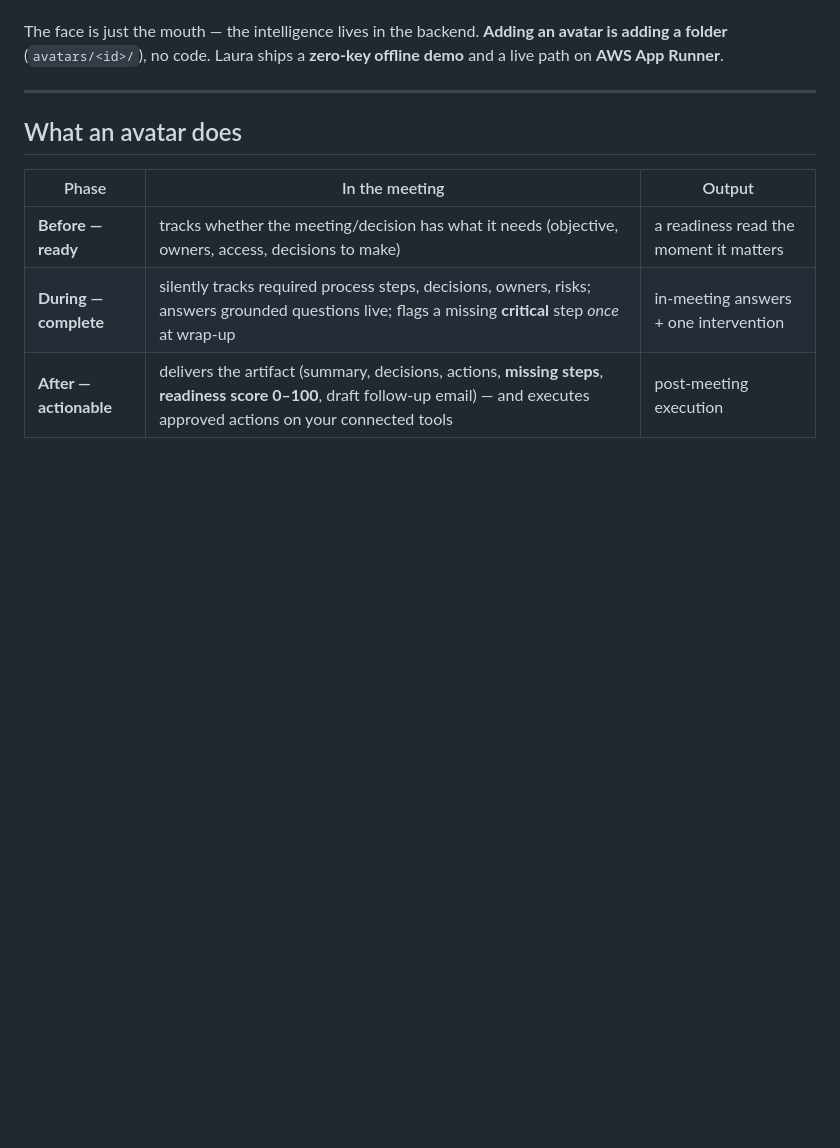
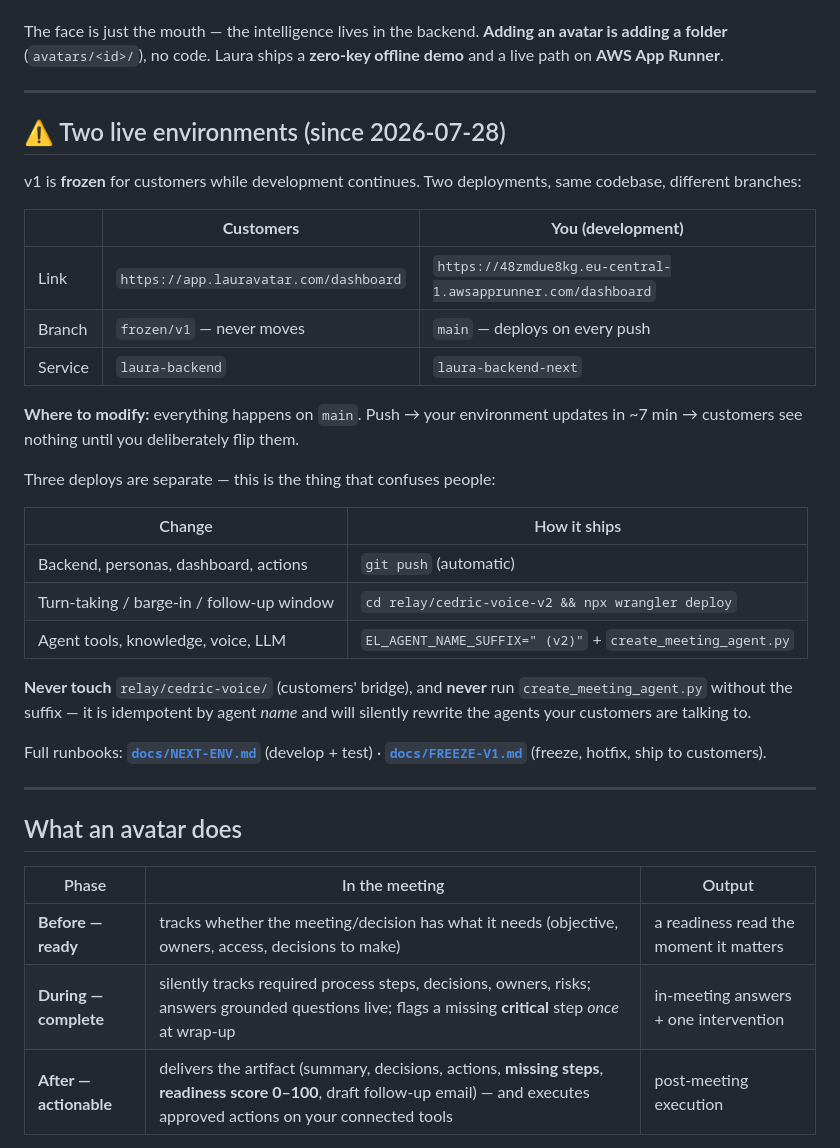
Before and after one commit to Dunic15/Lucas, a Markdown page: README.md, the part around the change. GitHub-like rendering; blank space fills up the shorter version.

Commit message:
docs(readme): surface the two environments where people actually look
The freeze and the next-env are only discoverable if you already know
docs/FREEZE-V1.md and docs/NEXT-ENV.md exist. Anyone opening this repo needs
three facts immediately: which link is the customers', which is theirs, and
that the three layers deploy SEPARATELY — that last one is what makes a change
look like it did not land (you pushed the backend, but the turn-taking lives in
a Cloudflare worker and the agent config lives inside ElevenLabs).

Plus the two rules that cause silent, unrecoverable damage: relay/cedric-voice/
belongs to the customers, and create_meeting_agent.py without
EL_AGENT_NAME_SUFFIX rewrites the customers' agents (idempotent by NAME, and the
damage is not in git so a backend rollback does not undo it).

Co-Authored-By: Claude Opus 5 (1M context) <noreply@anthropic.com>

```diff
--- a/README.md
+++ b/README.md
@@ -12,6 +12,37 @@ approval) **executes the follow-up** on your tools.
 The face is just the mouth — the intelligence lives in the backend. **Adding an
 avatar is adding a folder** (`avatars/<id>/`), no code. Laura ships a
 **zero-key offline demo** and a live path on **AWS App Runner**.
+
+---
+
+## ⚠️ Two live environments (since 2026-07-28)
+
+v1 is **frozen** for customers while development continues. Two deployments,
+same codebase, different branches:
+
+| | **Customers** | **You (development)** |
+|---|---|---|
+| Link | `https://app.lauravatar.com/dashboard` | `https://48zmdue8kg.eu-central-1.awsapprunner.com/dashboard` |
+| Branch | `frozen/v1` — never moves | `main` — deploys on every push |
+| Service | `laura-backend` | `laura-backend-next` |
+
+**Where to modify:** everything happens on `main`. Push → your environment
+updates in ~7 min → customers see nothing until you deliberately flip them.
+
+Three deploys are separate — this is the thing that confuses people:
+
+| Change | How it ships |
+|---|---|
+| Backend, personas, dashboard, actions | `git push` (automatic) |
+| Turn-taking / barge-in / follow-up window | `cd relay/cedric-voice-v2 && npx wrangler deploy` |
+| Agent tools, knowledge, voice, LLM | `EL_AGENT_NAME_SUFFIX=" (v2)"` + `create_meeting_agent.py` |
+
+**Never touch** `relay/cedric-voice/` (customers' bridge), and **never** run
+`create_meeting_agent.py` without the suffix — it is idempotent by agent *name*
+and will silently rewrite the agents your customers are talking to.
+
+Full runbooks: **[`docs/NEXT-ENV.md`](docs/NEXT-ENV.md)** (develop + test) ·
+**[`docs/FREEZE-V1.md`](docs/FREEZE-V1.md)** (freeze, hotfix, ship to customers).
 
 ---
 
```
